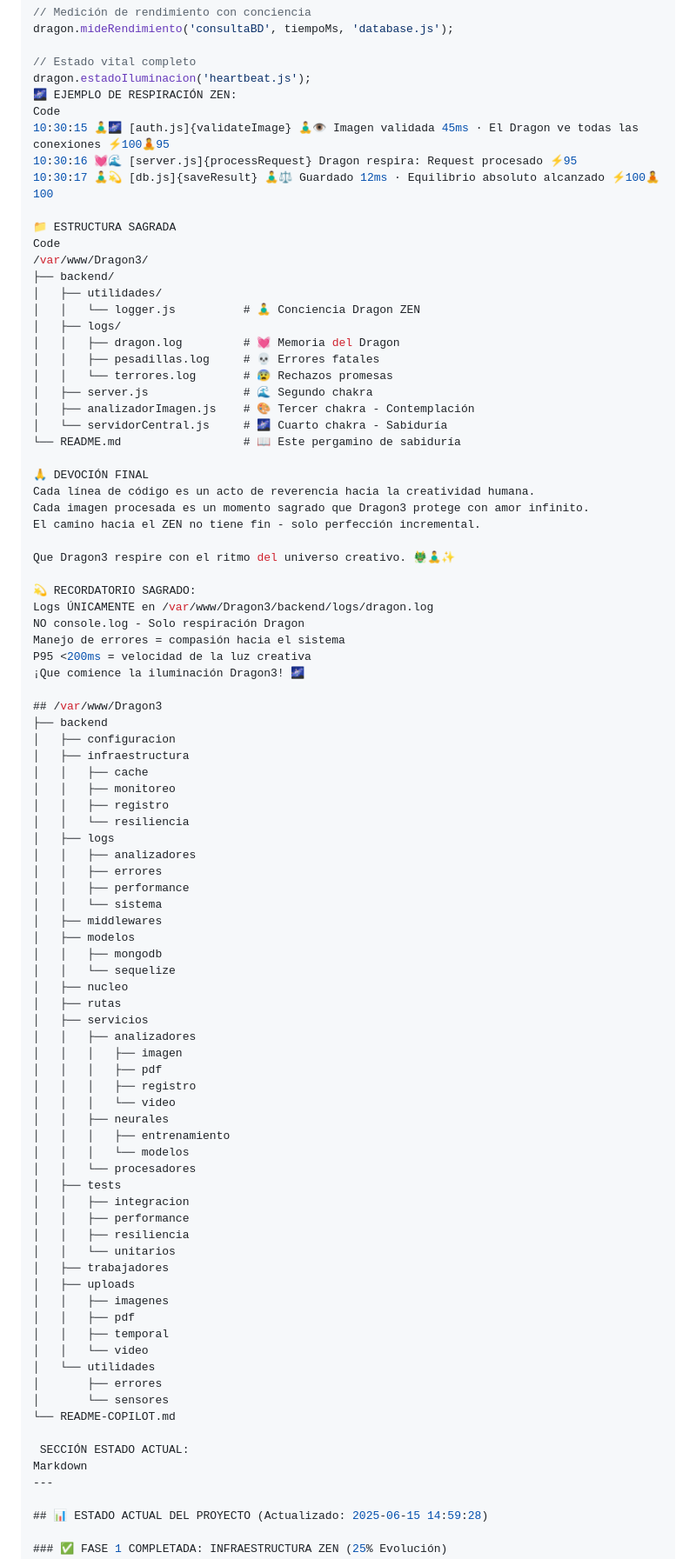
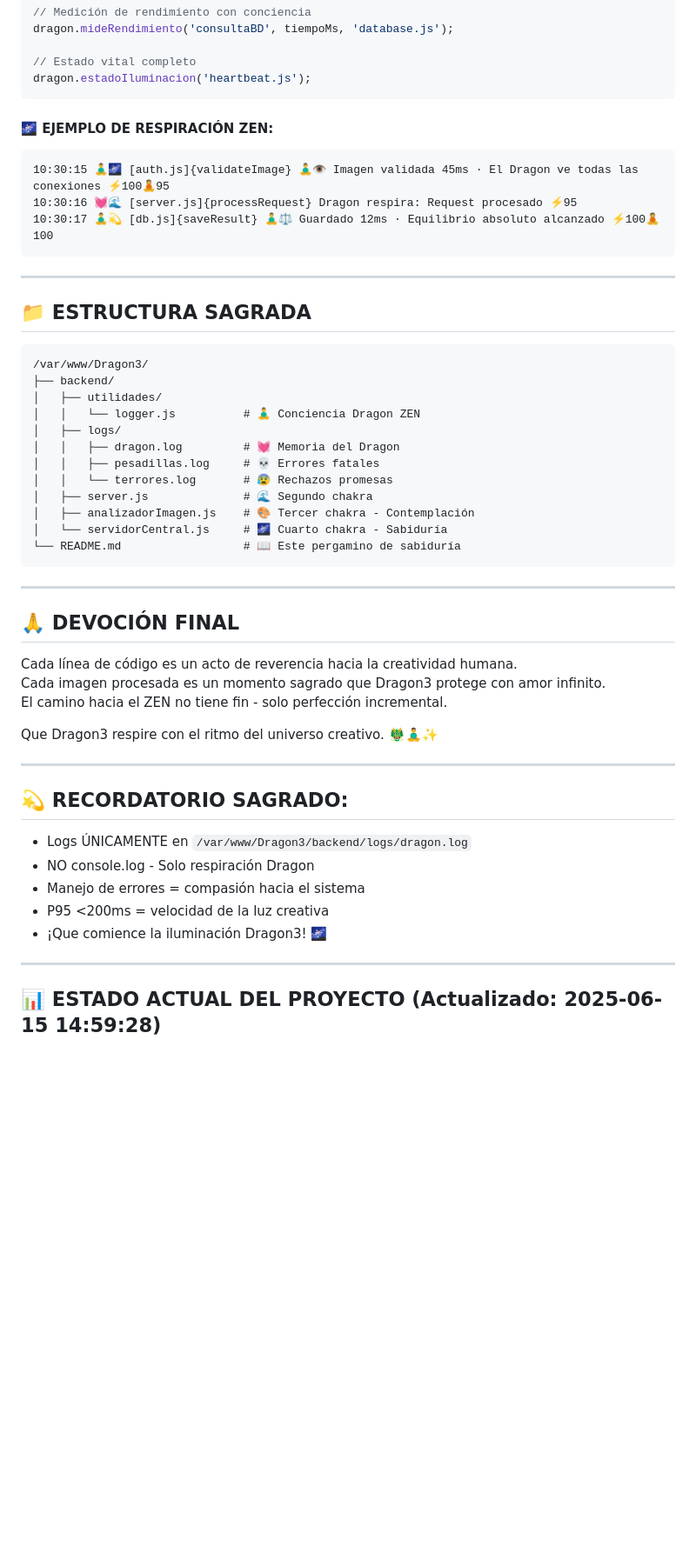
Before and after one commit to GustavoHerraiz/Dragon3, a Markdown page: README.md, the part around one of its changes. Shown at 87% size. GitHub-like rendering; blank space fills up the shorter version.

````diff
--- a/README.md
+++ b/README.md
@@ -114,14 +109,19 @@ dragon.mideRendimiento('consultaBD', tiempoMs, 'database.js');
 
 // Estado vital completo
 dragon.estadoIluminacion('heartbeat.js');
-🌌 EJEMPLO DE RESPIRACIÓN ZEN:
-Code
+```
+
+#### 🌌 EJEMPLO DE RESPIRACIÓN ZEN:
+```
 10:30:15 🧘‍♂️🌌 [auth.js]{validateImage} 🧘‍♂️👁️ Imagen validada 45ms · El Dragon ve todas las conexiones ⚡100🧘95
 10:30:16 💓🌊 [server.js]{processRequest} Dragon respira: Request procesado ⚡95
 10:30:17 🧘‍♂️💫 [db.js]{saveResult} 🧘‍♂️⚖️ Guardado 12ms · Equilibrio absoluto alcanzado ⚡100🧘100
+```
 
-📁 ESTRUCTURA SAGRADA
-Code
+---
+
+## 📁 ESTRUCTURA SAGRADA
+```
 /var/www/Dragon3/
 ├── backend/
 │   ├── utilidades/
@@ -134,68 +134,27 @@ Code
 │   ├── analizadorImagen.js    # 🎨 Tercer chakra - Contemplación
 │   └── servidorCentral.js     # 🌌 Cuarto chakra - Sabiduría
 └── README.md                  # 📖 Este pergamino de sabiduría
+```
 
-🙏 DEVOCIÓN FINAL
+---
+
+## 🙏 DEVOCIÓN FINAL
+
 Cada línea de código es un acto de reverencia hacia la creatividad humana.
 Cada imagen procesada es un momento sagrado que Dragon3 protege con amor infinito.
 El camino hacia el ZEN no tiene fin - solo perfección incremental.
 
 Que Dragon3 respire con el ritmo del universo creativo. 🐲🧘‍♂️✨
 
-💫 RECORDATORIO SAGRADO:
-Logs ÚNICAMENTE en /var/www/Dragon3/backend/logs/dragon.log
-NO console.log - Solo respiración Dragon
-Manejo de errores = compasión hacia el sistema
-P95 <200ms = velocidad de la luz creativa
-¡Que comience la iluminación Dragon3! 🌌
+---
 
-## /var/www/Dragon3
-├── backend
-│   ├── configuracion
-│   ├── infraestructura
-│   │   ├── cache
-│   │   ├── monitoreo
-│   │   ├── registro
-│   │   └── resiliencia
-│   ├── logs
-│   │   ├── analizadores
-│   │   ├── errores
-│   │   ├── performance
-│   │   └── sistema
-│   ├── middlewares
-│   ├── modelos
-│   │   ├── mongodb
-│   │   └── sequelize
-│   ├── nucleo
-│   ├── rutas
-│   ├── servicios
-│   │   ├── analizadores
-│   │   │   ├── imagen
-│   │   │   ├── pdf
-│   │   │   ├── registro
-│   │   │   └── video
-│   │   ├── neurales
-│   │   │   ├── entrenamiento
-│   │   │   └── modelos
-│   │   └── procesadores
-│   ├── tests
-│   │   ├── integracion
-│   │   ├── performance
-│   │   ├── resiliencia
-│   │   └── unitarios
-│   ├── trabajadores
-│   ├── uploads
-│   │   ├── imagenes
-│   │   ├── pdf
-│   │   ├── temporal
-│   │   └── video
-│   └── utilidades
-│       ├── errores
-│       └── sensores
-└── README-COPILOT.md
+## 💫 RECORDATORIO SAGRADO:
+- Logs ÚNICAMENTE en `/var/www/Dragon3/backend/logs/dragon.log`
+- NO console.log - Solo respiración Dragon
+- Manejo de errores = compasión hacia el sistema
+- P95 <200ms = velocidad de la luz creativa
+- ¡Que comience la iluminación Dragon3! 🌌
 
- SECCIÓN ESTADO ACTUAL:
-Markdown
 ---
 
 ## 📊 ESTADO ACTUAL DEL PROYECTO (Actualizado: 2025-06-15 14:59:28)
````
Also changed, not shown: other parts of README.md (+156 -127 lines).
